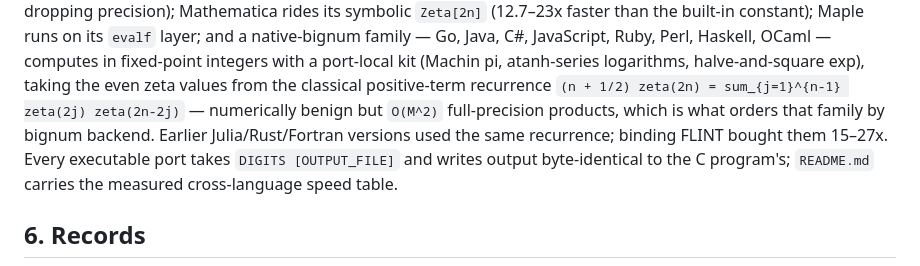
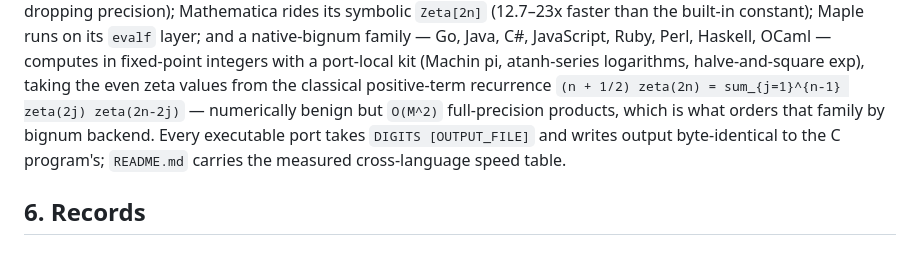
Before and after one commit to reza-ghazi/khinchin-fast, a Markdown page: MATHEMATICS.md, the part around the change. GitHub-like rendering.

Commit message:
Drop the last old-version sentence from MATHEMATICS.md
Co-Authored-By: Claude Fable 5 <noreply@anthropic.com>

```diff
--- a/MATHEMATICS.md
+++ b/MATHEMATICS.md
@@ -287,8 +287,7 @@ port-local kit (Machin pi, atanh-series logarithms, halve-and-square
 exp), taking the even zeta values from the classical positive-term
 recurrence `(n + 1/2) zeta(2n) = sum_{j=1}^{n-1} zeta(2j) zeta(2n-2j)`
 — numerically benign but `O(M^2)` full-precision products, which is
-what orders that family by bignum backend. Earlier Julia/Rust/Fortran
-versions used the same recurrence; binding FLINT bought them 15–27x.
+what orders that family by bignum backend.
 Every executable port takes `DIGITS [OUTPUT_FILE]` and writes output
 byte-identical to the C program's; `README.md` carries the measured
 cross-language speed table.
```
